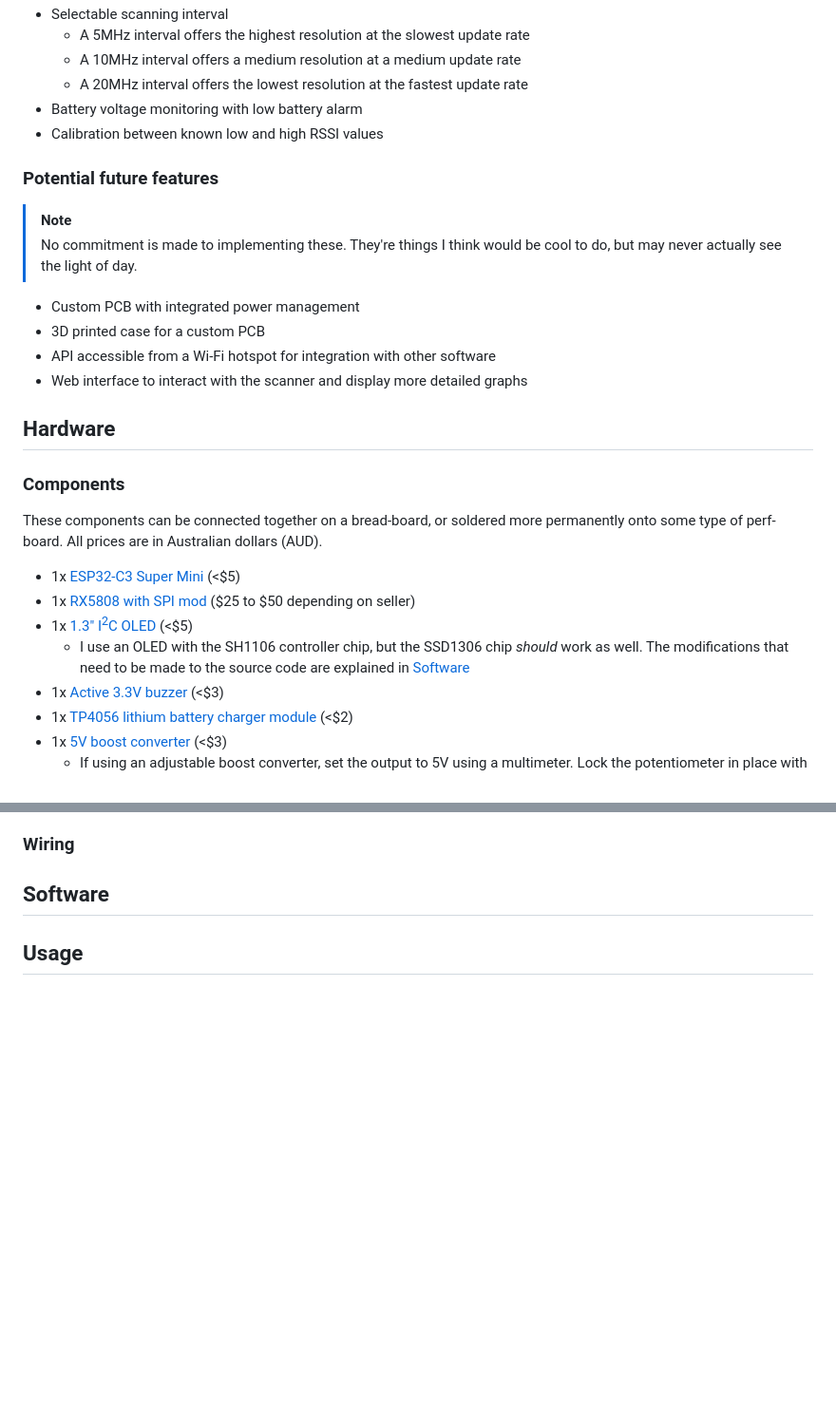
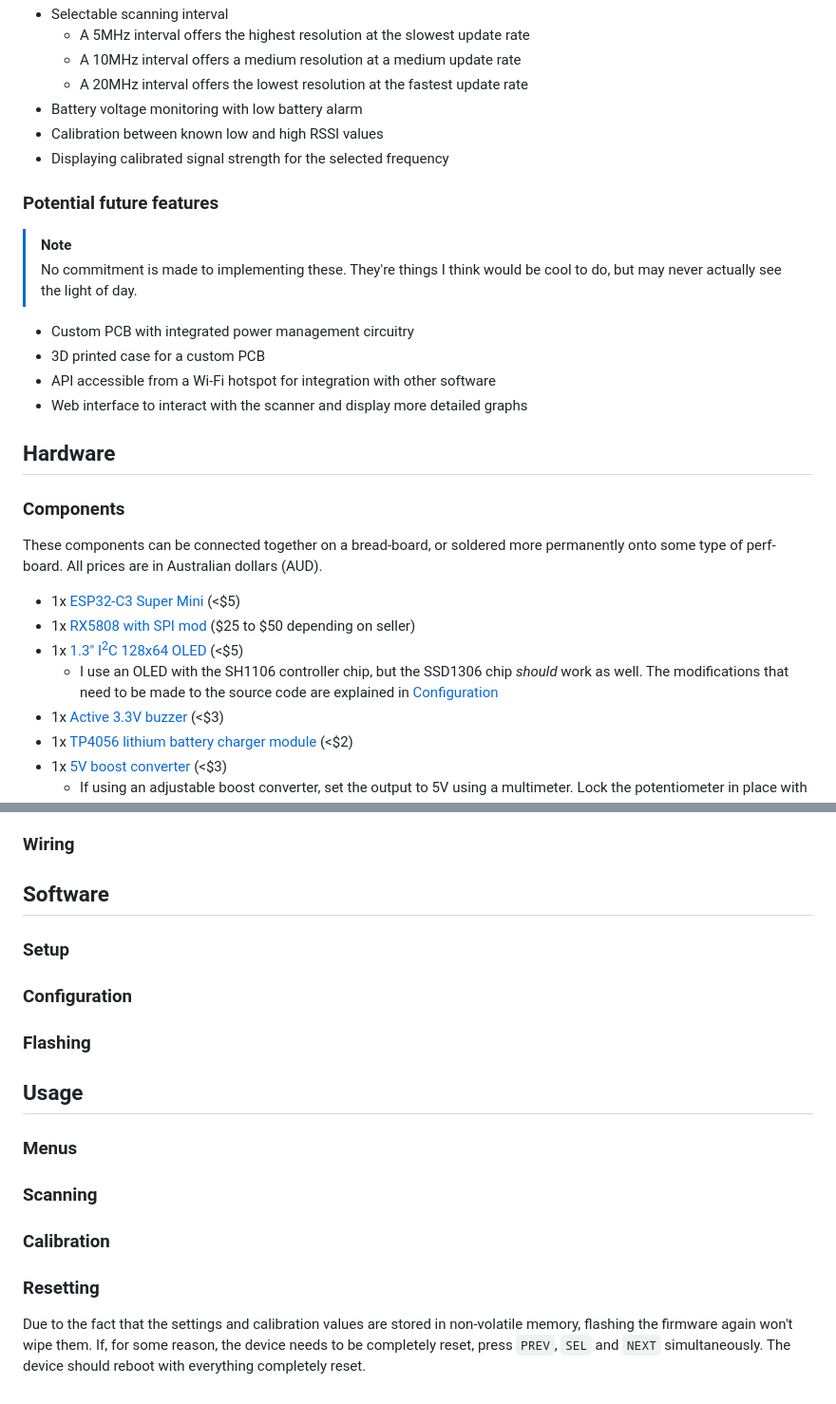
Before and after one commit to odddollar/Hertz-hunter, a Markdown page: README.md, 2 parts joined by grey strips. Shown: that part at 95% size. GitHub-like rendering; blank space fills up the shorter version.

Commit message:
Added section headings to readme

```diff
--- a/README.md
+++ b/README.md
@@ -17,6 +17,7 @@ This project aims to make this useful tool more accessible to pilots and race or
     - A 20MHz interval offers the lowest resolution at the fastest update rate
 - Battery voltage monitoring with low battery alarm
 - Calibration between known low and high RSSI values
+- Displaying calibrated signal strength for the selected frequency
 
 ### Potential future features
 
@@ -24,7 +25,7 @@ This project aims to make this useful tool more accessible to pilots and race or
 >
 > No commitment is made to implementing these. They're things I think would be cool to do, but may never actually see the light of day.
 
-- Custom PCB with integrated power management
+- Custom PCB with integrated power management circuitry
 - 3D printed case for a custom PCB
 - API accessible from a Wi-Fi hotspot for integration with other software
 - Web interface to interact with the scanner and display more detailed graphs
@@ -37,8 +38,8 @@ These components can be connected together on a bread-board, or soldered more pe
 
 - 1x [ESP32-C3 Super Mini](https://www.aliexpress.com/w/wholesale-esp32-c3-super-mini.html) (<$5)
 - 1x [RX5808 with SPI mod](https://www.aliexpress.com/w/wholesale-rx5808-spi.html) (\$25 to \$50 depending on seller)
-- 1x [1.3" I<sup>2</sup>C OLED](https://www.aliexpress.com/w/wholesale-1.3-oled.html) (<$5)
-    - I use an OLED with the SH1106 controller chip, but the SSD1306 chip *should* work as well. The modifications that need to be made to the source code are explained in [Software](#Software)
+- 1x [1.3" I<sup>2</sup>C 128x64 OLED](https://www.aliexpress.com/w/wholesale-1.3-oled.html) (<$5)
+    - I use an OLED with the SH1106 controller chip, but the SSD1306 chip *should* work as well. The modifications that need to be made to the source code are explained in [Configuration](#Configuration)
 - 1x [Active 3.3V buzzer](https://www.aliexpress.com/w/wholesale-active-buzzer.html) (<$3)
 - 1x [TP4056 lithium battery charger module](https://zaitronics.com.au/products/tp4056-type-c-18650-lithium-battery-charger-protection) (<$2)
 - 1x [5V boost converter](https://zaitronics.com.au/products/mt3608-step-up-module) (<$3)
@@ -56,6 +57,32 @@ These components can be connected together on a bread-board, or soldered more pe
 
 ## Software
 
+### Setup
+
+
+
+### Configuration
+
+
+
+### Flashing
+
 
 
 ## Usage
+
+### Menus
+
+
+
+### Scanning
+
+
+
+### Calibration
+
+
+
+### Resetting
+
+Due to the fact that the settings and calibration values are stored in non-volatile memory, flashing the firmware again won't wipe them. If, for some reason, the device needs to be completely reset, press `PREV`, `SEL` and `NEXT` simultaneously. The device should reboot with everything completely reset.
```
